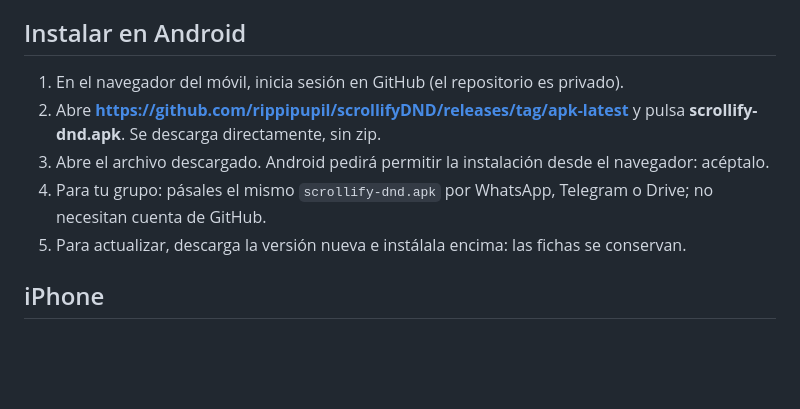
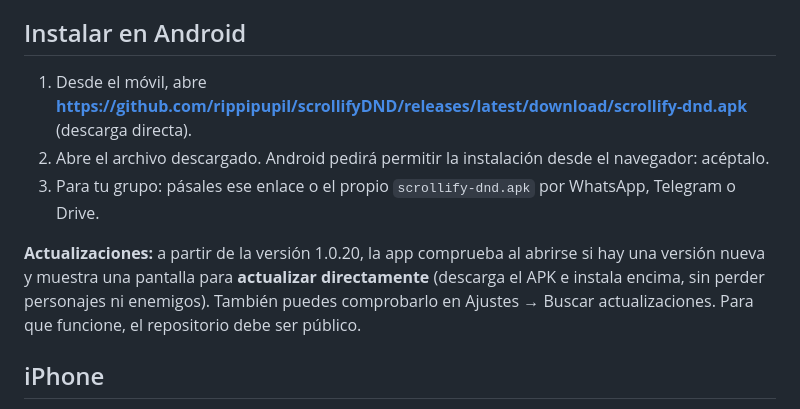
Before and after one commit to rippipupil/scrollifyDND, a Markdown page: README.md, the part around the change. GitHub-like rendering; blank space fills up the shorter version.

Commit message:
docs: direct APK link and in-app updates in the install guide [skip ci]
Co-Authored-By: Claude Opus 5.5 <noreply@anthropic.com>
Claude-Session: https://claude.ai/code/session_01HahdmhTAEsfku76YB8hcRs

```diff
--- a/README.md
+++ b/README.md
@@ -33,11 +33,13 @@ Fichas de personaje funcionales y wiki para **D&D 5.5 (reglas 2024)**, en **espa
 
 ## Instalar en Android
 
-1. En el navegador del móvil, inicia sesión en GitHub (el repositorio es privado).
-2. Abre **https://github.com/rippipupil/scrollifyDND/releases/tag/apk-latest** y pulsa **scrollify-dnd.apk**. Se descarga directamente, sin zip.
-3. Abre el archivo descargado. Android pedirá permitir la instalación desde el navegador: acéptalo.
-4. Para tu grupo: pásales el mismo `scrollify-dnd.apk` por WhatsApp, Telegram o Drive; no necesitan cuenta de GitHub.
-5. Para actualizar, descarga la versión nueva e instálala encima: las fichas se conservan.
+1. Desde el móvil, abre **https://github.com/rippipupil/scrollifyDND/releases/latest/download/scrollify-dnd.apk** (descarga directa).
+2. Abre el archivo descargado. Android pedirá permitir la instalación desde el navegador: acéptalo.
+3. Para tu grupo: pásales ese enlace o el propio `scrollify-dnd.apk` por WhatsApp, Telegram o Drive.
+
+**Actualizaciones:** a partir de la versión 1.0.20, la app comprueba al abrirse si hay una versión nueva y muestra una
+pantalla para **actualizar directamente** (descarga el APK e instala encima, sin perder personajes ni enemigos).
+También puedes comprobarlo en Ajustes → Buscar actualizaciones. Para que funcione, el repositorio debe ser público.
 
 ## iPhone
 
```
